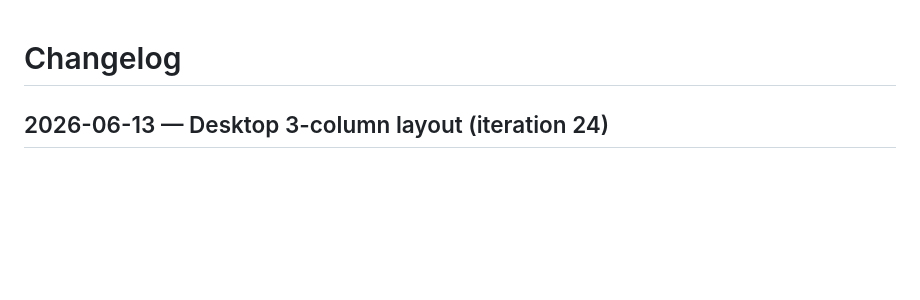
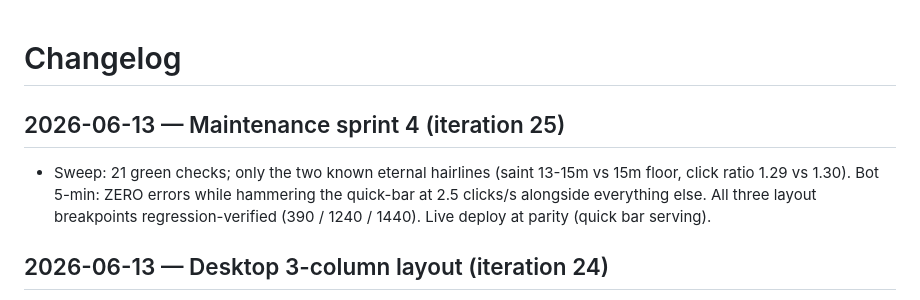
Before and after one commit to techeese/nuoi-anh-clicker, a Markdown page: CHANGELOG.md, the part around the change. GitHub-like rendering; blank space fills up the shorter version.

Commit message:
Maintenance sprint 4: sweep 21 greens, bot zero errors incl quick-bar, all 3 breakpoints verified
Co-Authored-By: Claude Fable 5 <noreply@anthropic.com>

```diff
--- a/CHANGELOG.md
+++ b/CHANGELOG.md
@@ -1,4 +1,10 @@
 # Changelog
+
+## 2026-06-13 — Maintenance sprint 4 (iteration 25)
+- Sweep: 21 green checks; only the two known eternal hairlines (saint 13-15m vs 15m floor,
+  click ratio 1.29 vs 1.30). Bot 5-min: ZERO errors while hammering the quick-bar at 2.5
+  clicks/s alongside everything else. All three layout breakpoints regression-verified
+  (390 / 1240 / 1440). Live deploy at parity (quick bar serving).
 
 ## 2026-06-13 — Desktop 3-column layout (iteration 24)
 - ≥1280px: play column + shop pinned sticky side by side, founder & legacy stacked in column
```
